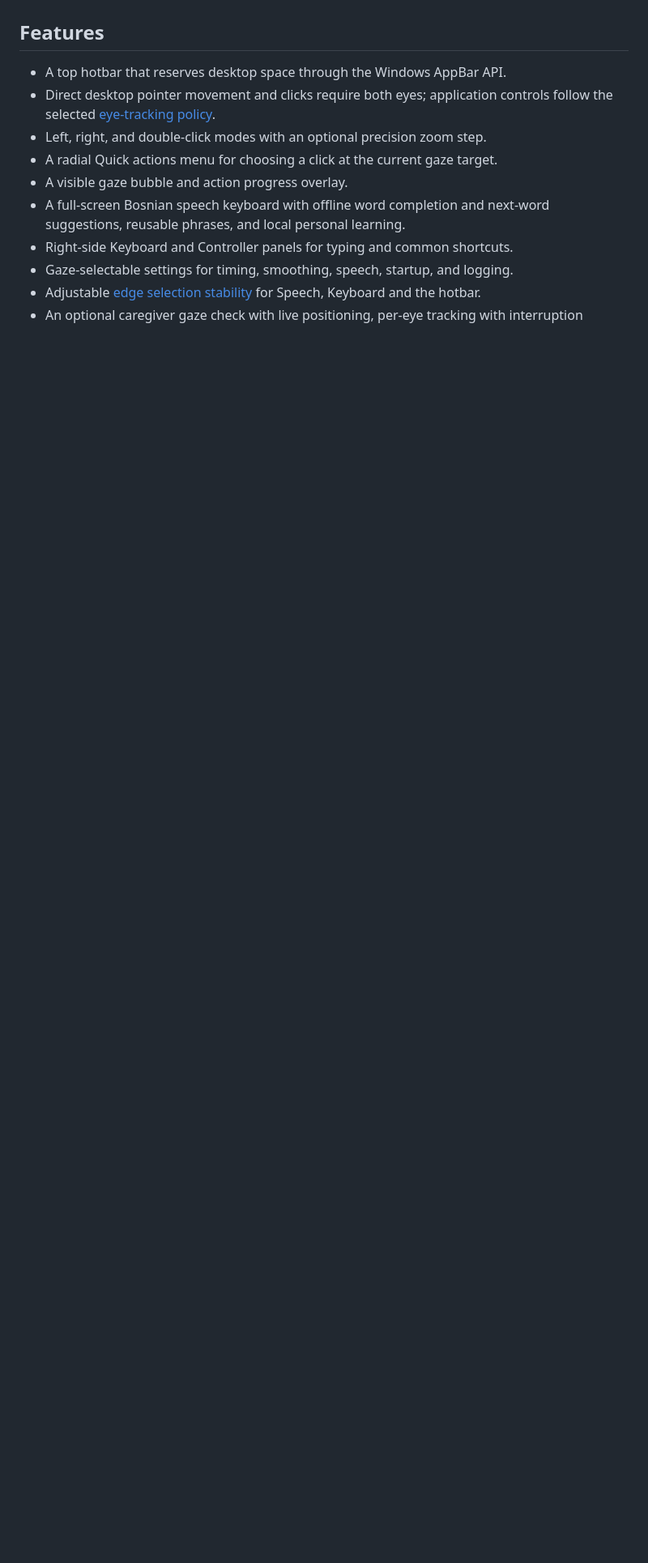
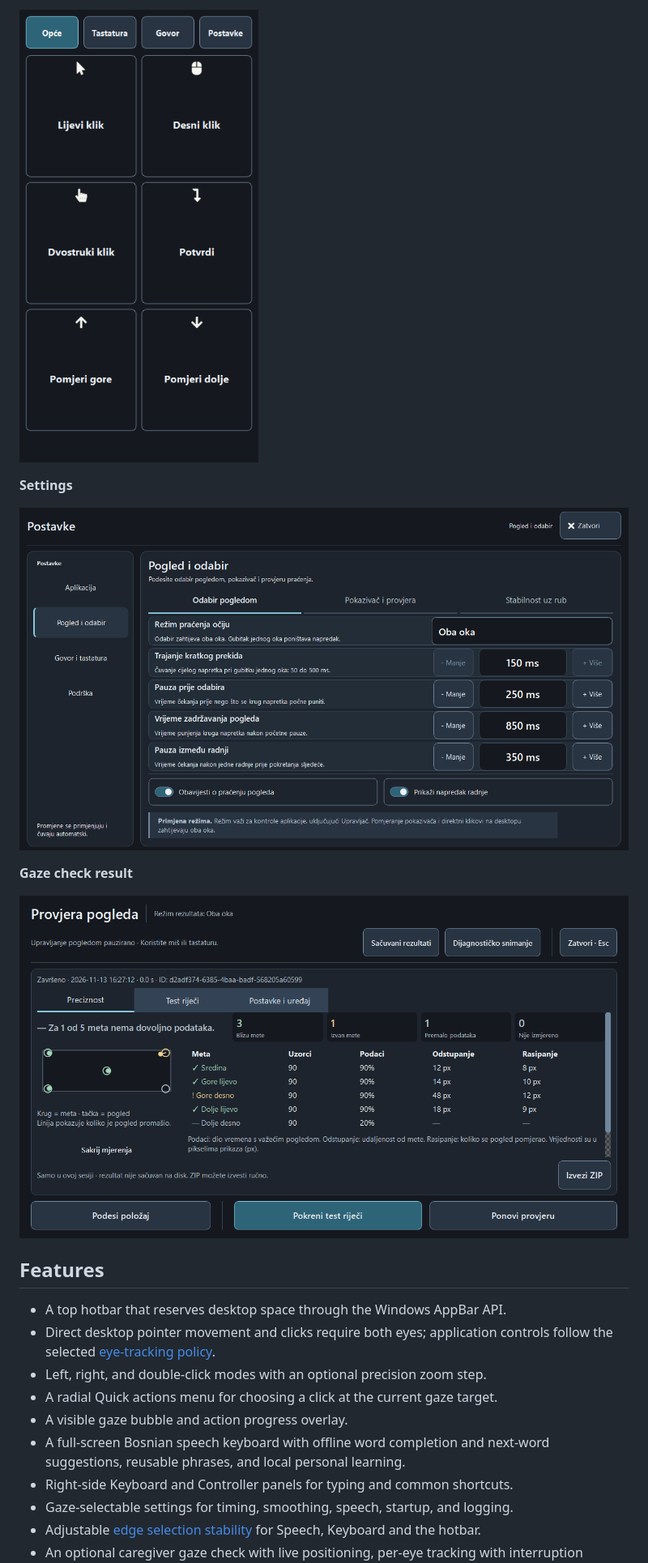
Before and after one commit to Hasan-Smajlovic/Pogled-Assist, a Markdown page: README.md, the part around one of its changes. Shown at 81% size. Rendered like a GitHub page; pictures changed too: docs/images/readme-controller.png (added), docs/images/readme-gaze-check.png (added), docs/images/readme-settings.png (added); blank space fills up the shorter version.

```diff
--- a/README.md
+++ b/README.md
@@ -6,3 +21,12 @@ Windows desktop controls for Tobii Eye Tracker 4C and Eye Tracker 5. The app tur
+![Controller panel with left, right and double click, confirm, and scroll up and down buttons](docs/images/readme-controller.png)
+
+**Settings**
+
+![Gaze and selection settings with the eye-tracking mode and selection timings in milliseconds](docs/images/readme-settings.png)
+
+**Gaze check result**
+
+![Finished caregiver gaze check showing five targets on a screen map with samples, valid data, offset and spread for each target](docs/images/readme-gaze-check.png)
 
 ## Features
 
```
Also changed, not shown: other parts of README.md (+15 -0 lines), docs/images/readme-hotbar.png (added), docs/images/readme-speech.png (added), 1 other file.
